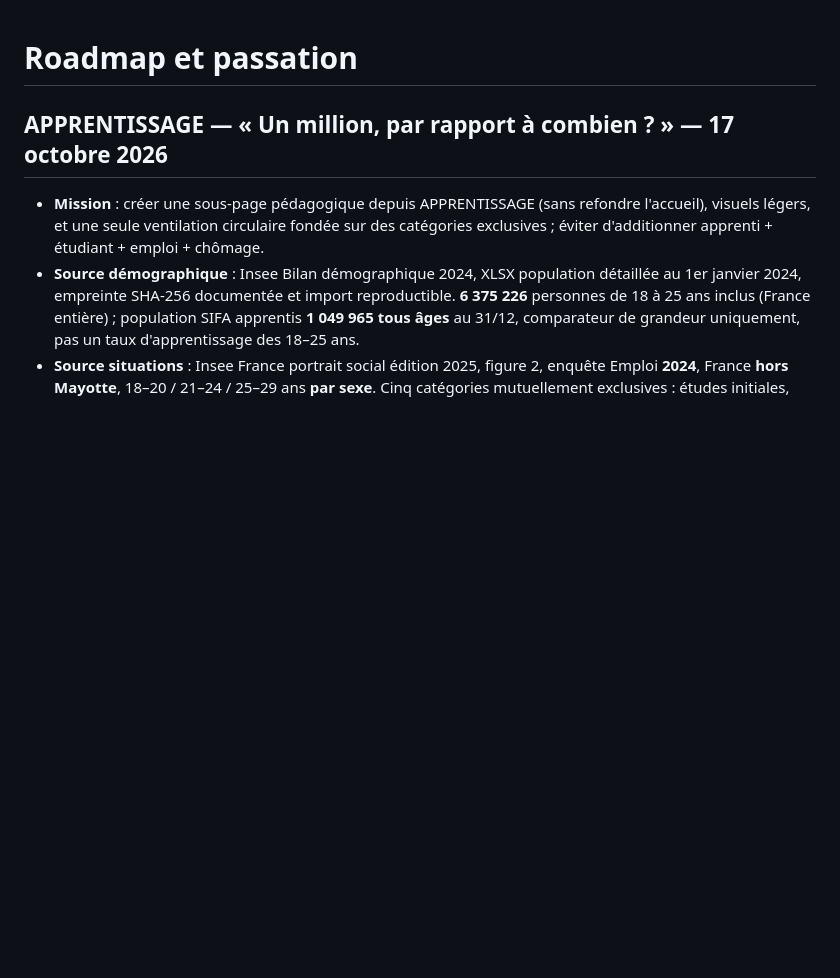
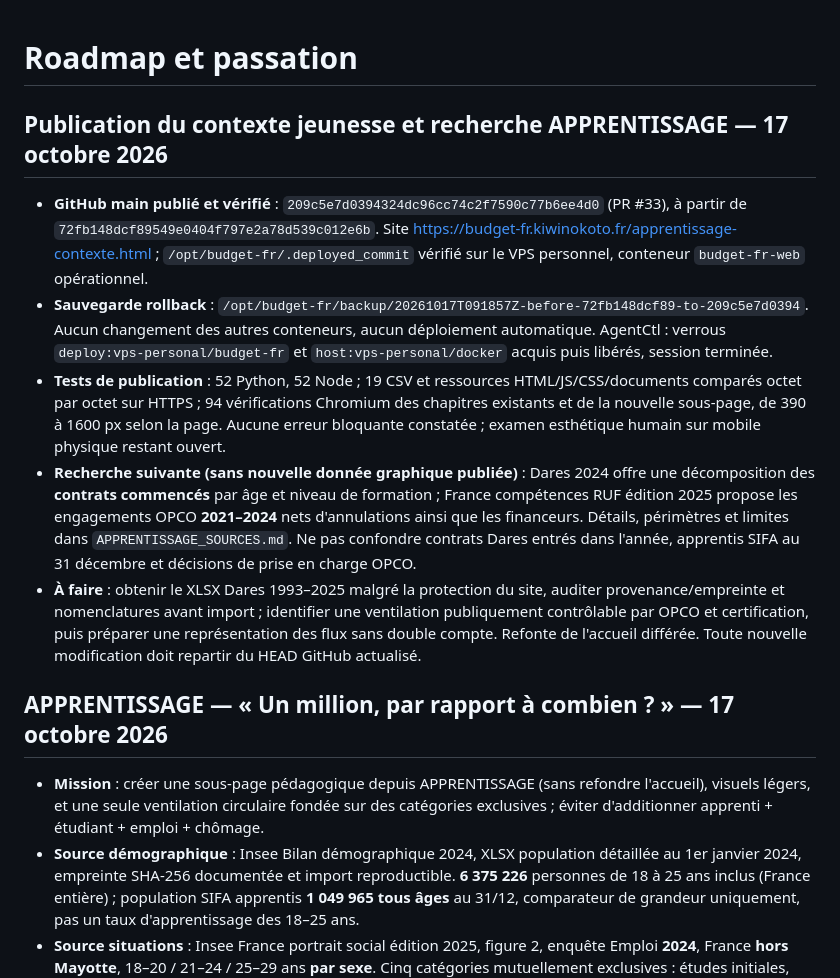
Before and after one commit to Kiwinokoto/budget_fr, a Markdown page: ROADMAP.md, the part around the change. Drawn GitHub-style; blank space fills up the shorter version.

```diff
--- a/ROADMAP.md
+++ b/ROADMAP.md
@@ -1,4 +1,13 @@
 # Roadmap et passation
+
+## Publication du contexte jeunesse et recherche APPRENTISSAGE — 17 octobre 2026
+
+- **GitHub main publié et vérifié** : `209c5e7d0394324dc96cc74c2f7590c77b6ee4d0` (PR #33), à partir de `72fb148dcf89549e0404f797e2a78d539c012e6b`. Site https://budget-fr.kiwinokoto.fr/apprentissage-contexte.html ; `/opt/budget-fr/.deployed_commit` vérifié sur le VPS personnel, conteneur `budget-fr-web` opérationnel.
+- **Sauvegarde rollback** : `/opt/budget-fr/backup/20261017T091857Z-before-72fb148dcf89-to-209c5e7d0394`. Aucun changement des autres conteneurs, aucun déploiement automatique. AgentCtl : verrous `deploy:vps-personal/budget-fr` et `host:vps-personal/docker` acquis puis libérés, session terminée.
+- **Tests de publication** : 52 Python, 52 Node ; 19 CSV et ressources HTML/JS/CSS/documents comparés octet par octet sur HTTPS ; 94 vérifications Chromium des chapitres existants et de la nouvelle sous-page, de 390 à 1600 px selon la page. Aucune erreur bloquante constatée ; examen esthétique humain sur mobile physique restant ouvert.
+- **Recherche suivante (sans nouvelle donnée graphique publiée)** : Dares 2024 offre une décomposition des **contrats commencés** par âge et niveau de formation ; France compétences RUF édition 2025 propose les engagements OPCO **2021–2024** nets d'annulations ainsi que les financeurs. Détails, périmètres et limites dans `APPRENTISSAGE_SOURCES.md`. Ne pas confondre contrats Dares entrés dans l'année, apprentis SIFA au 31 décembre et décisions de prise en charge OPCO.
+- **À faire** : obtenir le XLSX Dares 1993–2025 malgré la protection du site, auditer provenance/empreinte et nomenclatures avant import ; identifier une ventilation publiquement contrôlable par OPCO et certification, puis préparer une représentation des flux sans double compte. Refonte de l'accueil différée. Toute nouvelle modification doit repartir du HEAD GitHub actualisé.
+
 
 ## APPRENTISSAGE — « Un million, par rapport à combien ? » — 17 octobre 2026
 
```
Also changed, not shown: APPRENTISSAGE_SOURCES.md (+21 -0 lines), README.md (+1 -1 lines).
